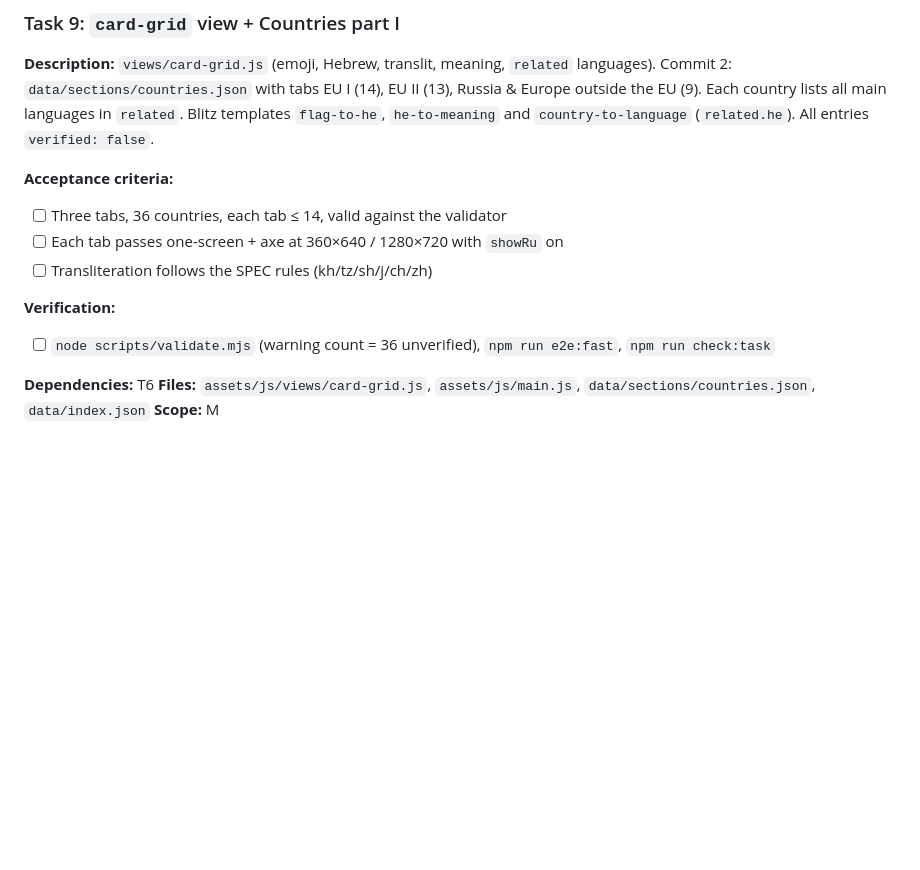
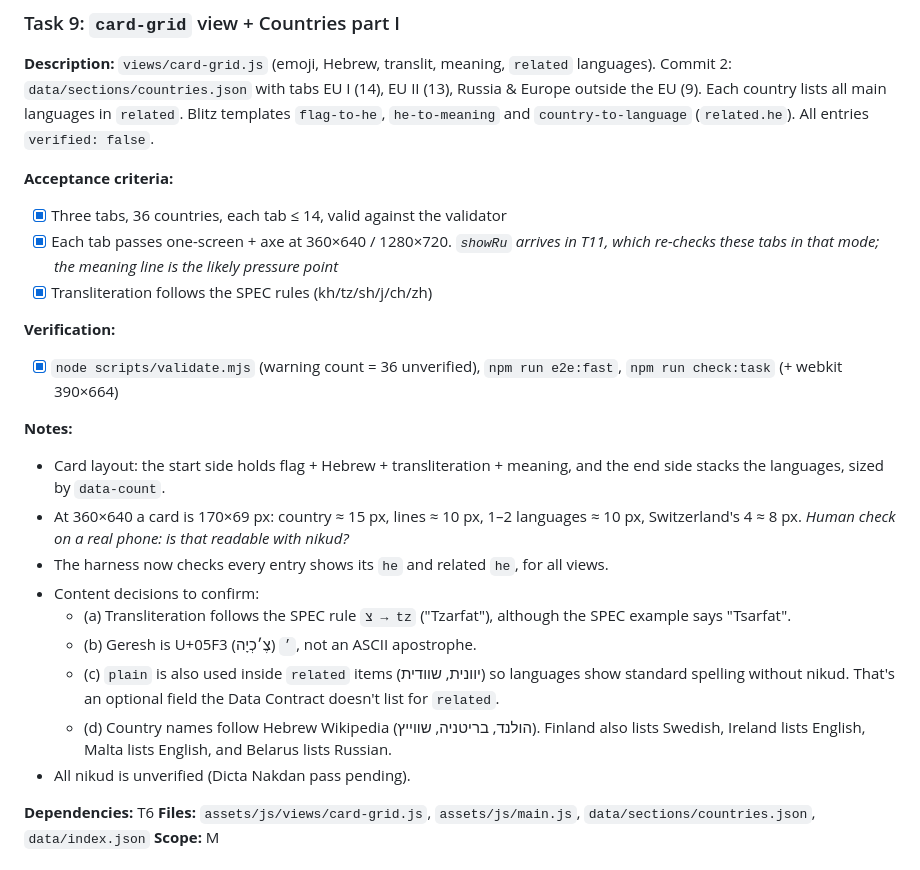
Before and after one commit to yinon-mitin/ivrit-studio, a Markdown page: tasks/todo.md, the part around the change. Rendered like a GitHub page; blank space fills up the shorter version.

Commit message:
chore(tasks): mark Task 9 done
Co-Authored-By: Claude Opus 5.5 <noreply@anthropic.com>

```diff
--- a/tasks/todo.md
+++ b/tasks/todo.md
@@ -170,12 +170,23 @@ Every task's Definition of Done: `npm run check:fast` after edits, `npm run chec
 **Description:** `views/card-grid.js` (emoji, Hebrew, translit, meaning, `related` languages). Commit 2: `data/sections/countries.json` with tabs EU I (14), EU II (13), Russia & Europe outside the EU (9). Each country lists all main languages in `related`. Blitz templates `flag-to-he`, `he-to-meaning` and `country-to-language` (`related.he`). All entries `verified: false`.
 
 **Acceptance criteria:**
-- [ ] Three tabs, 36 countries, each tab ≤ 14, valid against the validator
-- [ ] Each tab passes one-screen + axe at 360×640 / 1280×720 with `showRu` on
-- [ ] Transliteration follows the SPEC rules (kh/tz/sh/j/ch/zh)
+- [x] Three tabs, 36 countries, each tab ≤ 14, valid against the validator
+- [x] Each tab passes one-screen + axe at 360×640 / 1280×720. *`showRu` arrives in T11, which re-checks these tabs in that mode; the meaning line is the likely pressure point*
+- [x] Transliteration follows the SPEC rules (kh/tz/sh/j/ch/zh)
 
 **Verification:**
-- [ ] `node scripts/validate.mjs` (warning count = 36 unverified), `npm run e2e:fast`, `npm run check:task`
+- [x] `node scripts/validate.mjs` (warning count = 36 unverified), `npm run e2e:fast`, `npm run check:task` (+ webkit 390×664)
+
+**Notes:**
+- Card layout: the start side holds flag + Hebrew + transliteration + meaning, and the end side stacks the languages, sized by `data-count`.
+- At 360×640 a card is 170×69 px: country ≈ 15 px, lines ≈ 10 px, 1–2 languages ≈ 10 px, Switzerland's 4 ≈ 8 px. *Human check on a real phone: is that readable with nikud?*
+- The harness now checks every entry shows its `he` and related `he`, for all views.
+- Content decisions to confirm:
+  - (a) Transliteration follows the SPEC rule `צ → tz` ("Tzarfat"), although the SPEC example says "Tsarfat".
+  - (b) Geresh is U+05F3 `׳` (צֶ׳כְיָה), not an ASCII apostrophe.
+  - (c) `plain` is also used inside `related` items (יוונית, שוודית) so languages show standard spelling without nikud. That's an optional field the Data Contract doesn't list for `related`.
+  - (d) Country names follow Hebrew Wikipedia (הולנד, בריטניה, שווייץ). Finland also lists Swedish, Ireland lists English, Malta lists English, and Belarus lists Russian.
+- All nikud is unverified (Dicta Nakdan pass pending).
 
 **Dependencies:** T6
 **Files:** `assets/js/views/card-grid.js`, `assets/js/main.js`, `data/sections/countries.json`, `data/index.json`
```
